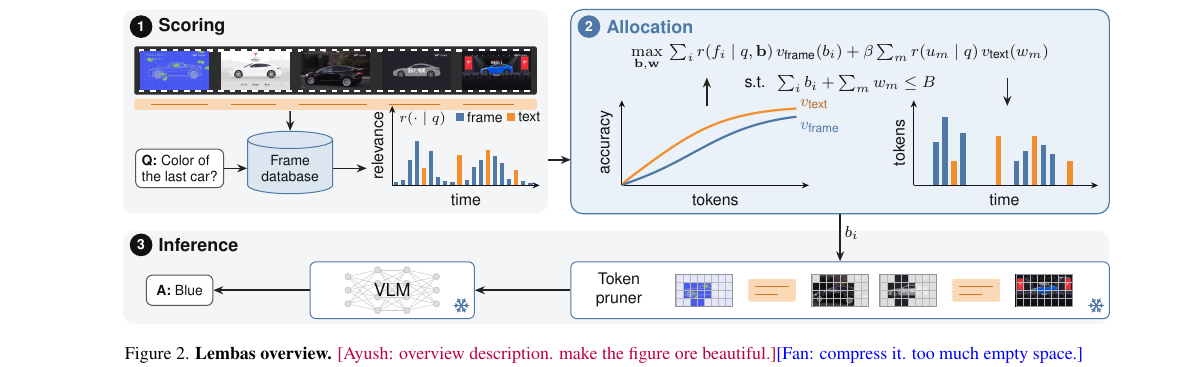
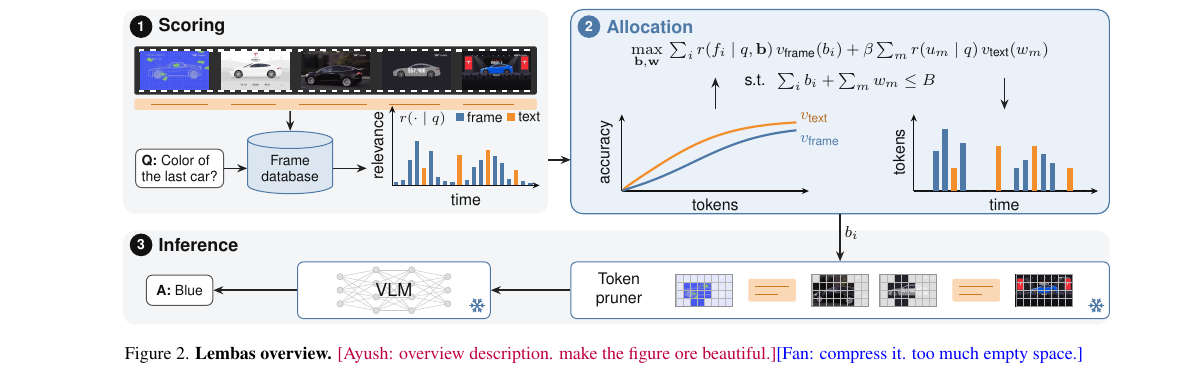
Before and after one commit to AyushBarik/TALON, a LaTeX paper (main.tex, which reads fig/overview.tex): part of page 3 of 8, cut so that both start at the same text. Compiled offline with pdfLaTeX.

Commit message:
Overview figure: spacing (plots lower, longer arrows to and from the objective, wider VLM)

```diff
--- a/fig/overview.tex
+++ b/fig/overview.tex
@@ -104,26 +104,26 @@
 
 % ---------------- (2) allocation ----------------
 % Equation on top; below it the two things it names: the token value curves (left) and the solution (right).
-\node[font=\sffamily\footnotesize, align=center] at (12.65,4.36) {$\max\limits_{\mathbf b,\mathbf w}\ \sum_i r(f_i\mid q,\mathbf b)\,v_{\text{frame}}(b_i)+\beta\sum_m r(u_m\mid q)\,v_{\text{text}}(w_m)$\\[1pt]$\text{s.t.}\ \ \sum_i b_i+\sum_m w_m\le B$};
-\begin{scope}[shift={(8.8,2.3)}]
-  \draw[ax] (0,0) -- (3.3,0); \draw[ax] (0,0) -- (0,1.5);
-  \node[axl, rotate=90, anchor=south] at (-0.03,0.75) {accuracy};
+\node[font=\sffamily\footnotesize, align=center] at (12.65,4.4) {$\max\limits_{\mathbf b,\mathbf w}\ \sum_i r(f_i\mid q,\mathbf b)\,v_{\text{frame}}(b_i)+\beta\sum_m r(u_m\mid q)\,v_{\text{text}}(w_m)$\\[1pt]$\text{s.t.}\ \ \sum_i b_i+\sum_m w_m\le B$};
+\begin{scope}[shift={(8.8,2.2)}]
+  \draw[ax] (0,0) -- (3.3,0); \draw[ax] (0,0) -- (0,1.35);
+  \node[axl, rotate=90, anchor=south] at (-0.03,0.68) {accuracy};
   \node[axl, anchor=north] at (1.65,-0.02) {tokens};
-  \draw[txt, line width=1.1pt, domain=0.02:8, samples=60] plot ({0.385*\x}, {1.4*((2^\x-1)^0.841)/(((2^\x-1)^0.841)+3.44)});
-  \draw[frm, line width=1.1pt, domain=0.02:8, samples=60] plot ({0.385*\x}, {1.3*((2^\x-1)^0.841)/(((2^\x-1)^0.841)+7.73)});
-  \node[font=\sffamily\footnotesize, text=txt!75!black, anchor=south west, inner sep=1pt] at (3.1,1.3) {$v_{\text{text}}$};
-  \node[font=\sffamily\footnotesize, text=frm, anchor=north west, inner sep=1pt] at (3.1,1.15) {$v_{\text{frame}}$};
+  \draw[txt, line width=1.1pt, domain=0.02:8, samples=60] plot ({0.385*\x}, {1.25*((2^\x-1)^0.841)/(((2^\x-1)^0.841)+3.44)});
+  \draw[frm, line width=1.1pt, domain=0.02:8, samples=60] plot ({0.385*\x}, {1.15*((2^\x-1)^0.841)/(((2^\x-1)^0.841)+7.73)});
+  \node[font=\sffamily\footnotesize, text=txt!75!black, anchor=south west, inner sep=1pt] at (3.1,1.16) {$v_{\text{text}}$};
+  \node[font=\sffamily\footnotesize, text=frm, anchor=north west, inner sep=1pt] at (3.1,1.02) {$v_{\text{frame}}$};
 \end{scope}
-\begin{scope}[shift={(13.95,2.3)}]
-  \draw[ax] (0,0) -- (3.25,0); \draw[ax] (0,0) -- (0,1.5);
-  \node[axl, rotate=90, anchor=south] at (-0.03,0.75) {tokens};
+\begin{scope}[shift={(13.95,2.2)}]
+  \draw[ax] (0,0) -- (3.25,0); \draw[ax] (0,0) -- (0,1.35);
+  \node[axl, rotate=90, anchor=south] at (-0.03,0.68) {tokens};
   \node[axl, anchor=north] at (1.6,-0.02) {time};
-  \items{3.15}{1.75}{0/0,0/0,.438/0,.688/0,.25/1,.531/0,0/0,0/0,0/0,.5/1,
+  \items{3.15}{1.6}{0/0,0/0,.438/0,.688/0,.25/1,.531/0,0/0,0/0,0/0,.5/1,
                    0/0,.25/0,.344/0,.5/1,.406/0,.312/0,0/0,.25/1,0/0,0/0}
 \end{scope}
 
-\draw[arr] (10.3,3.7) -- (10.3,4.2);
-\draw[arr] (15.6,4.2) -- (15.6,3.7);
+\draw[arr] (10.45,3.64) -- (10.45,4.2);
+\draw[arr] (15.55,4.2) -- (15.55,3.64);
 \end{scope}
 % ---------------- (3) inference ----------------
 % the frozen pruner is a container that holds its output: the frames at their token counts and the text events
```
Also changed, not shown: fig/overview.tex (6 more changed lines).
